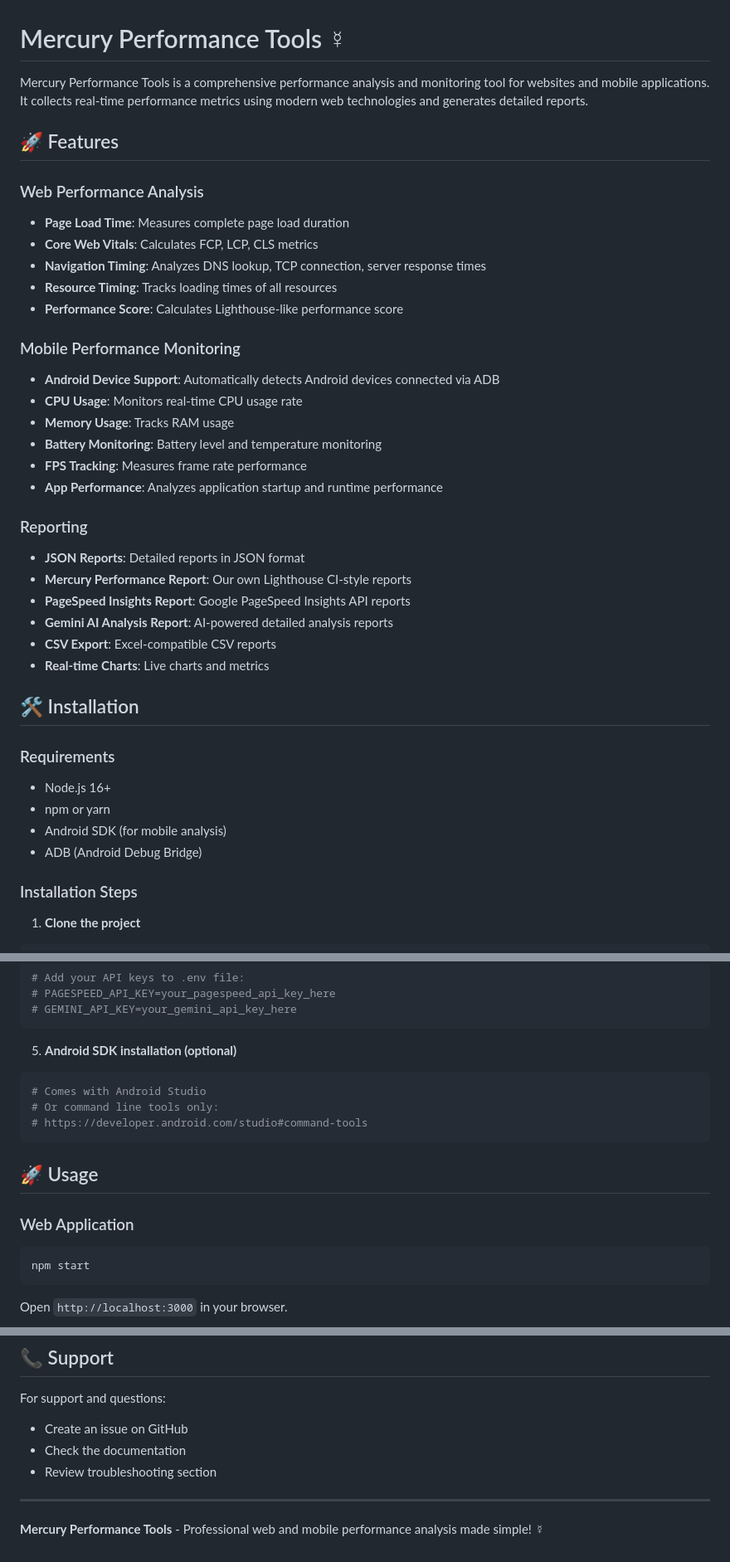
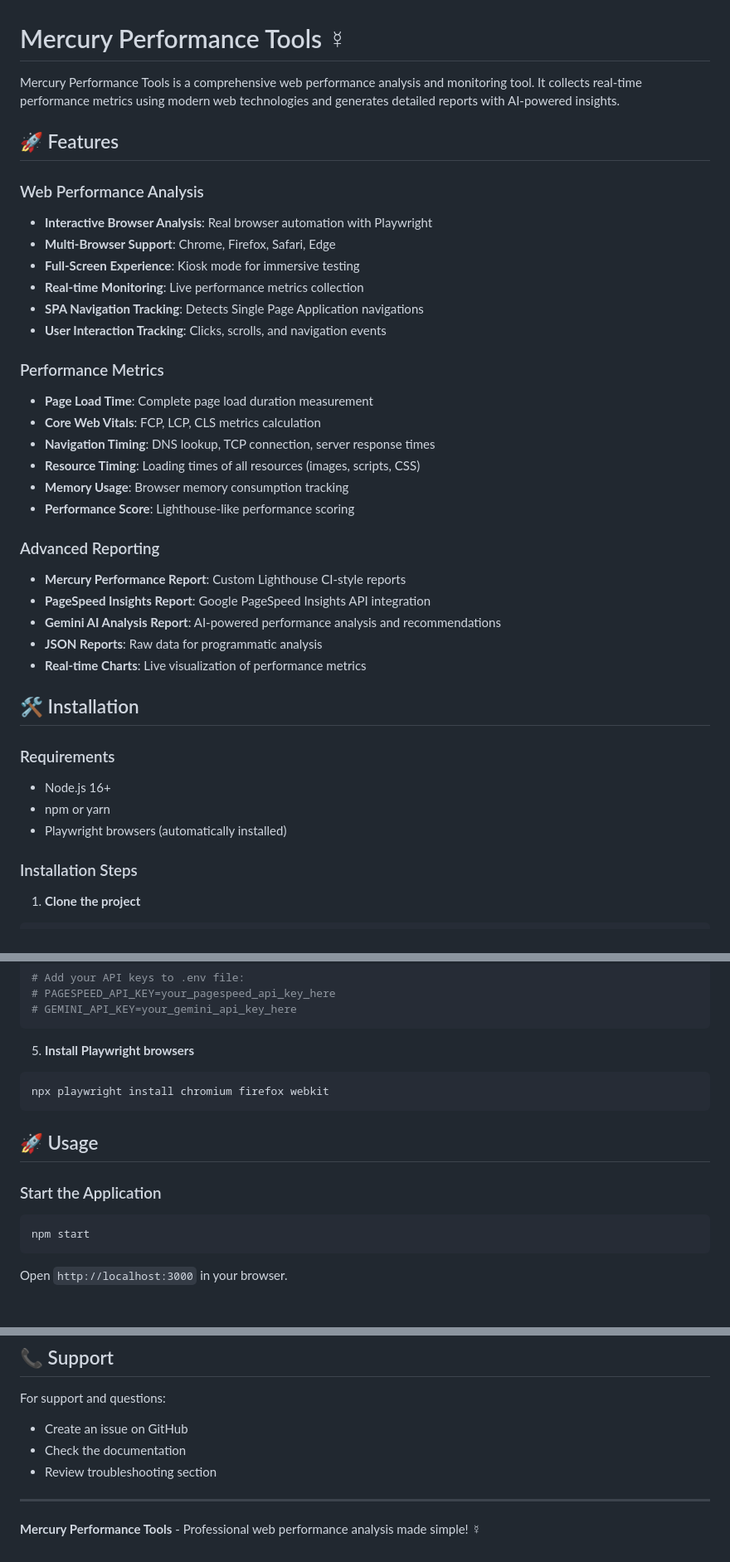
Before and after one commit to erdncyz/mercury-performans-tools, a Markdown page: README.md, 3 parts joined by grey strips. Shown: that part at 83% size. Rendered like a GitHub page; blank space fills up the shorter version.

````diff
--- a/README.md
+++ b/README.md
@@ -1,39 +1,38 @@
 # Mercury Performance Tools ☿
 
-Mercury Performance Tools is a comprehensive performance analysis and monitoring tool for websites and mobile applications. It collects real-time performance metrics using modern web technologies and generates detailed reports.
+Mercury Performance Tools is a comprehensive web performance analysis and monitoring tool. It collects real-time performance metrics using modern web technologies and generates detailed reports with AI-powered insights.
 
 ## 🚀 Features
 
 ### Web Performance Analysis
-- **Page Load Time**: Measures complete page load duration
-- **Core Web Vitals**: Calculates FCP, LCP, CLS metrics
-- **Navigation Timing**: Analyzes DNS lookup, TCP connection, server response times
-- **Resource Timing**: Tracks loading times of all resources
-- **Performance Score**: Calculates Lighthouse-like performance score
+- **Interactive Browser Analysis**: Real browser automation with Playwright
+- **Multi-Browser Support**: Chrome, Firefox, Safari, Edge
+- **Full-Screen Experience**: Kiosk mode for immersive testing
+- **Real-time Monitoring**: Live performance metrics collection
+- **SPA Navigation Tracking**: Detects Single Page Application navigations
+- **User Interaction Tracking**: Clicks, scrolls, and navigation events
 
-### Mobile Performance Monitoring
-- **Android Device Support**: Automatically detects Android devices connected via ADB
-- **CPU Usage**: Monitors real-time CPU usage rate
-- **Memory Usage**: Tracks RAM usage
-- **Battery Monitoring**: Battery level and temperature monitoring
-- **FPS Tracking**: Measures frame rate performance
-- **App Performance**: Analyzes application startup and runtime performance
+### Performance Metrics
+- **Page Load Time**: Complete page load duration measurement
+- **Core Web Vitals**: FCP, LCP, CLS metrics calculation
+- **Navigation Timing**: DNS lookup, TCP connection, server response times
+- **Resource Timing**: Loading times of all resources (images, scripts, CSS)
+- **Memory Usage**: Browser memory consumption tracking
+- **Performance Score**: Lighthouse-like performance scoring
 
-### Reporting
-- **JSON Reports**: Detailed reports in JSON format
-- **Mercury Performance Report**: Our own Lighthouse CI-style reports
-- **PageSpeed Insights Report**: Google PageSpeed Insights API reports
-- **Gemini AI Analysis Report**: AI-powered detailed analysis reports
-- **CSV Export**: Excel-compatible CSV reports
-- **Real-time Charts**: Live charts and metrics
+### Advanced Reporting
+- **Mercury Performance Report**: Custom Lighthouse CI-style reports
+- **PageSpeed Insights Report**: Google PageSpeed Insights API integration
+- **Gemini AI Analysis Report**: AI-powered performance analysis and recommendations
+- **JSON Reports**: Raw data for programmatic analysis
+- **Real-time Charts**: Live visualization of performance metrics
 
 ## 🛠️ Installation
 
 ### Requirements
 - Node.js 16+
 - npm or yarn
-- Android SDK (for mobile analysis)
-- ADB (Android Debug Bridge)
+- Playwright browsers (automatically installed)
 
 ### Installation Steps
 
@@ -63,16 +62,14 @@ cp .env.example .env
 # GEMINI_API_KEY=your_gemini_api_key_here
 ```
 
-5. **Android SDK installation (optional)**
+5. **Install Playwright browsers**
 ```bash
-# Comes with Android Studio
-# Or command line tools only:
-# https://developer.android.com/studio#command-tools
+npx playwright install chromium firefox webkit
 ```
 
 ## 🚀 Usage
 
-### Web Application
+### Start the Application
 ```bash
 npm start
 ```
@@ -324,4 +321,4 @@ For support and questions:
 
 ---
 
-**Mercury Performance Tools** - Professional web and mobile performance analysis made simple! ☿
+**Mercury Performance Tools** - Professional web performance analysis made simple! ☿
````
Also changed, not shown: other parts of README.md (+95 -95 lines).
